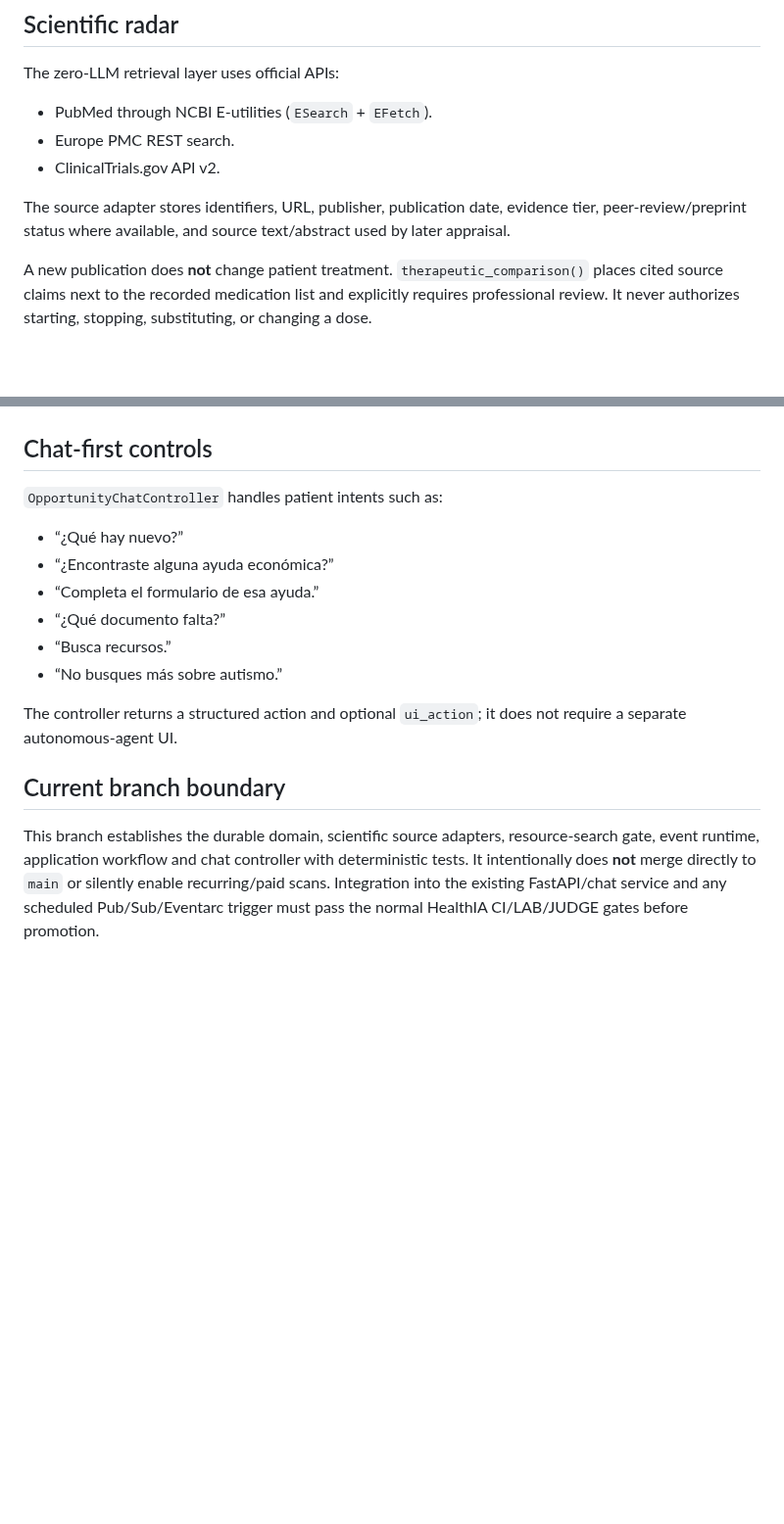
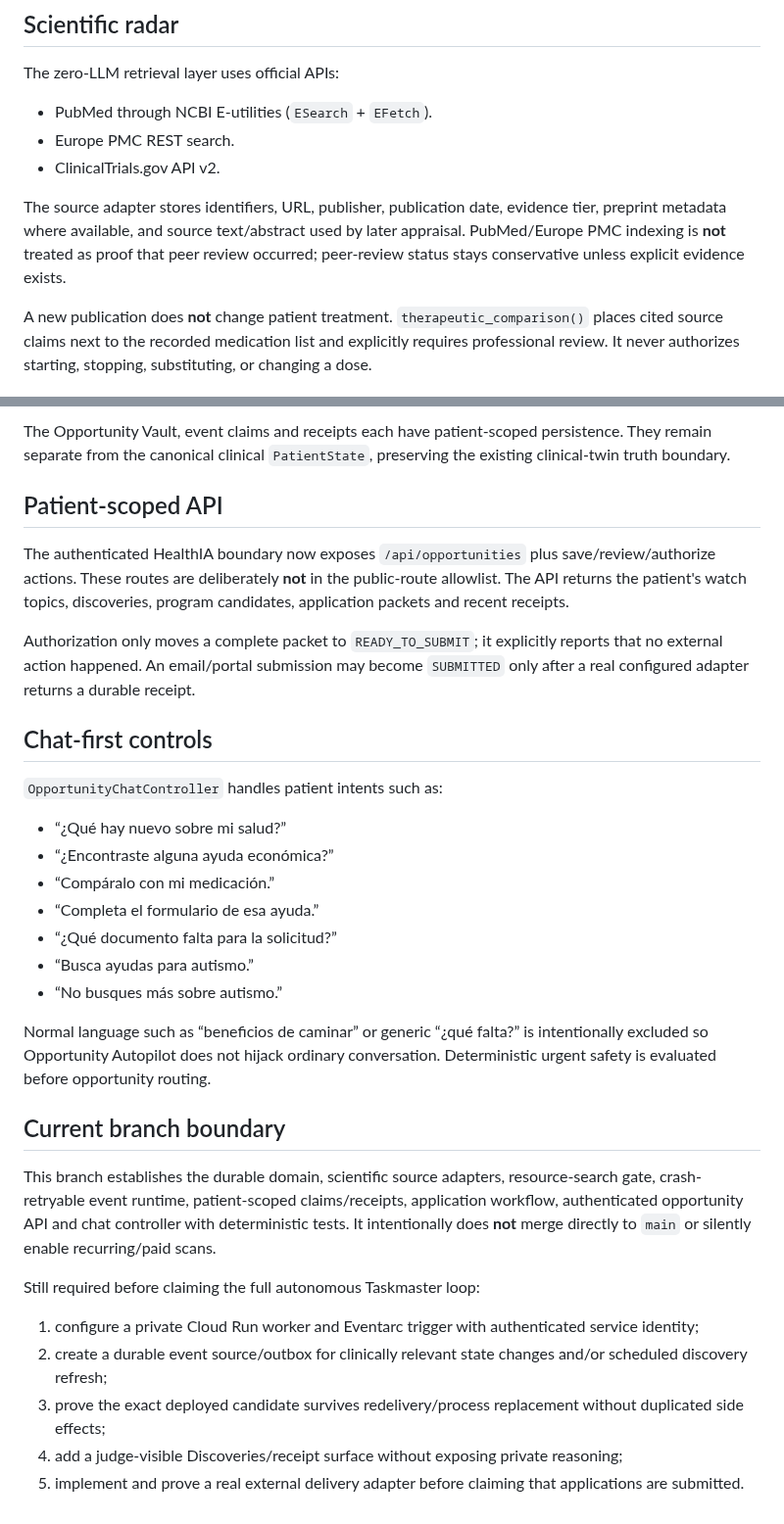
Before and after one commit to arisnachy/healthia-one, a Markdown page: docs/OPPORTUNITY_AUTOPILOT.md, 2 parts joined by grey strips. Shown at 98% size. Rendered like a GitHub page; blank space fills up the shorter version.

```diff
--- a/docs/OPPORTUNITY_AUTOPILOT.md
+++ b/docs/OPPORTUNITY_AUTOPILOT.md
@@ -29,7 +29,7 @@ The zero-LLM retrieval layer uses official APIs:
 - Europe PMC REST search.
 - ClinicalTrials.gov API v2.
 
-The source adapter stores identifiers, URL, publisher, publication date, evidence tier, peer-review/preprint status where available, and source text/abstract used by later appraisal.
+The source adapter stores identifiers, URL, publisher, publication date, evidence tier, preprint metadata where available, and source text/abstract used by later appraisal. PubMed/Europe PMC indexing is **not** treated as proof that peer review occurred; peer-review status stays conservative unless explicit evidence exists.
 
 A new publication does **not** change patient treatment. `therapeutic_comparison()` places cited source claims next to the recorded medication list and explicitly requires professional review. It never authorizes starting, stopping, substituting, or changing a dose.
 
@@ -99,17 +114,33 @@ The vault has Memory, JSON and Firestore implementations and lives separately fr
+The Opportunity Vault, event claims and receipts each have patient-scoped persistence. They remain separate from the canonical clinical `PatientState`, preserving the existing clinical-twin truth boundary.
+
+## Patient-scoped API
+
+The authenticated HealthIA boundary now exposes `/api/opportunities` plus save/review/authorize actions. These routes are deliberately **not** in the public-route allowlist. The API returns the patient's watch topics, discoveries, program candidates, application packets and recent receipts.
+
+Authorization only moves a complete packet to `READY_TO_SUBMIT`; it explicitly reports that no external action happened. An email/portal submission may become `SUBMITTED` only after a real configured adapter returns a durable receipt.
 
 ## Chat-first controls
 
 `OpportunityChatController` handles patient intents such as:
 
-- “¿Qué hay nuevo?”
+- “¿Qué hay nuevo sobre mi salud?”
 - “¿Encontraste alguna ayuda económica?”
+- “Compáralo con mi medicación.”
 - “Completa el formulario de esa ayuda.”
-- “¿Qué documento falta?”
-- “Busca recursos.”
+- “¿Qué documento falta para la solicitud?”
+- “Busca ayudas para autismo.”
 - “No busques más sobre autismo.”
 
-The controller returns a structured action and optional `ui_action`; it does not require a separate autonomous-agent UI.
+Normal language such as “beneficios de caminar” or generic “¿qué falta?” is intentionally excluded so Opportunity Autopilot does not hijack ordinary conversation. Deterministic urgent safety is evaluated before opportunity routing.
 
 ## Current branch boundary
 
-This branch establishes the durable domain, scientific source adapters, resource-search gate, event runtime, application workflow and chat controller with deterministic tests. It intentionally does **not** merge directly to `main` or silently enable recurring/paid scans. Integration into the existing FastAPI/chat service and any scheduled Pub/Sub/Eventarc trigger must pass the normal HealthIA CI/LAB/JUDGE gates before promotion.
+This branch establishes the durable domain, scientific source adapters, resource-search gate, crash-retryable event runtime, patient-scoped claims/receipts, application workflow, authenticated opportunity API and chat controller with deterministic tests. It intentionally does **not** merge directly to `main` or silently enable recurring/paid scans.
+
+Still required before claiming the full autonomous Taskmaster loop:
+
+1. configure a private Cloud Run worker and Eventarc trigger with authenticated service identity;
+2. create a durable event source/outbox for clinically relevant state changes and/or scheduled discovery refresh;
+3. prove the exact deployed candidate survives redelivery/process replacement without duplicated side effects;
+4. add a judge-visible Discoveries/receipt surface without exposing private reasoning;
+5. implement and prove a real external delivery adapter before claiming that applications are submitted.
```
Also changed, not shown: other parts of docs/OPPORTUNITY_AUTOPILOT.md (+22 -7 lines).
